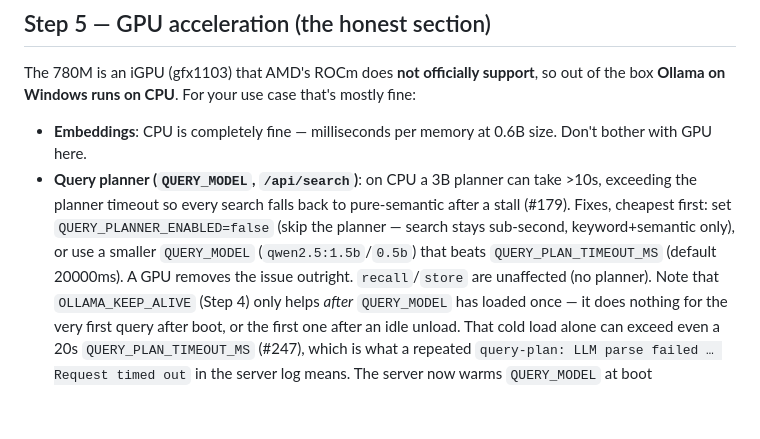
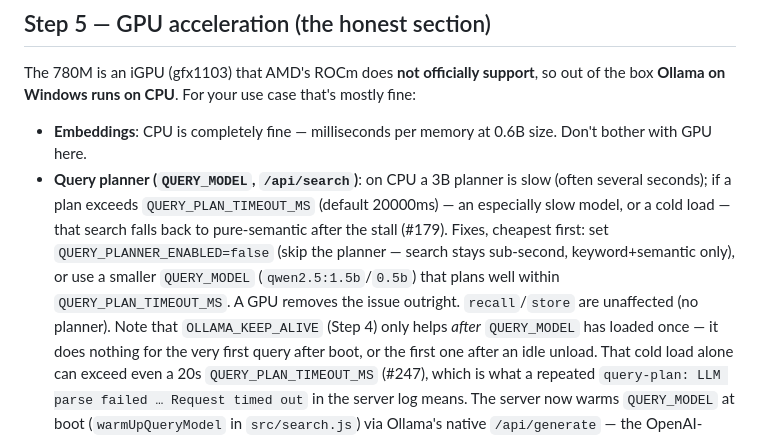
Before and after one commit to MSIH/openbrainlocal, a Markdown page: docs/local-llm-setup-guide.md, the part around the change. GitHub-like rendering; blank space fills up the shorter version.

Commit message:
docs: make CPU planner-timeout wording conditional on the 20s default (Copilot review)
The old "can take >10s, exceeding the planner timeout" is inaccurate now that the default is 20000ms — a 10s plan no longer times out. Rephrase so the fall-over is conditional on exceeding QUERY_PLAN_TIMEOUT_MS. Refs #221.

Co-Authored-By: Claude Opus 4.8 <noreply@anthropic.com>
Claude-Session: https://claude.ai/code/session_01YKt6y3Rk498eBqneiMKHpM

```diff
--- a/docs/local-llm-setup-guide.md
+++ b/docs/local-llm-setup-guide.md
@@ -125,10 +125,11 @@ $env:OLLAMA_MAX_LOADED_MODELS = "2"
 The 780M is an iGPU (gfx1103) that AMD's ROCm does **not officially support**, so out of the box **Ollama on Windows runs on CPU**. For your use case that's mostly fine:
 
 - **Embeddings**: CPU is completely fine — milliseconds per memory at 0.6B size. Don't bother with GPU here.
-- **Query planner (`QUERY_MODEL`, `/api/search`)**: on CPU a 3B planner can take >10s, exceeding the
-  planner timeout so every search falls back to pure-semantic after a stall (#179). Fixes, cheapest first:
+- **Query planner (`QUERY_MODEL`, `/api/search`)**: on CPU a 3B planner is slow (often several seconds);
+  if a plan exceeds `QUERY_PLAN_TIMEOUT_MS` (default 20000ms) — an especially slow model, or a cold load —
+  that search falls back to pure-semantic after the stall (#179). Fixes, cheapest first:
   set `QUERY_PLANNER_ENABLED=false` (skip the planner — search stays sub-second, keyword+semantic only),
-  or use a smaller `QUERY_MODEL` (`qwen2.5:1.5b`/`0.5b`) that beats `QUERY_PLAN_TIMEOUT_MS` (default 20000ms).
+  or use a smaller `QUERY_MODEL` (`qwen2.5:1.5b`/`0.5b`) that plans well within `QUERY_PLAN_TIMEOUT_MS`.
   A GPU removes the issue outright. `recall`/`store` are unaffected (no planner).
   Note that `OLLAMA_KEEP_ALIVE` (Step 4) only helps *after* `QUERY_MODEL` has loaded once — it does
   nothing for the very first query after boot, or the first one after an idle unload. That cold load
```
